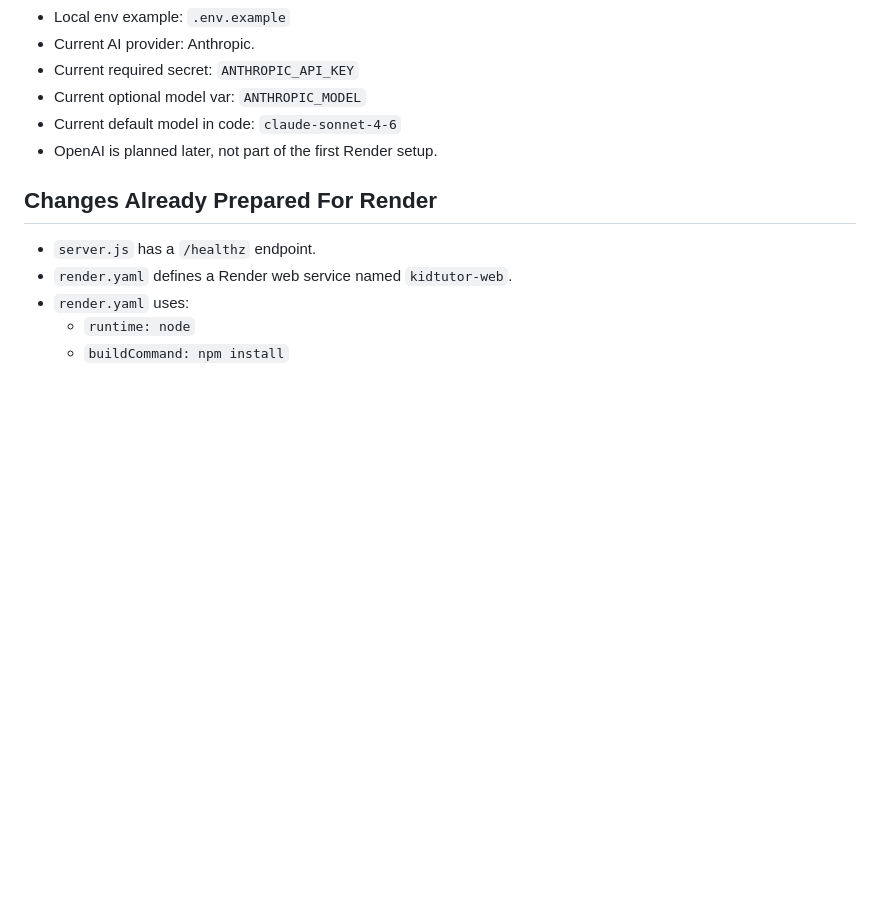
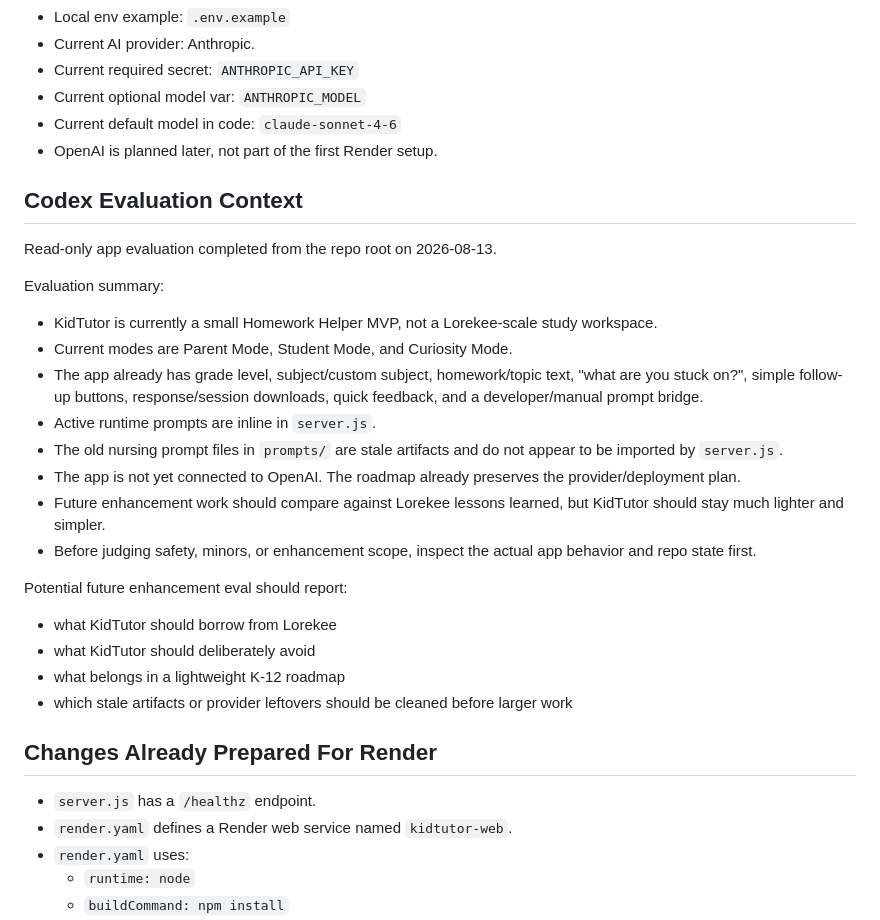
Before and after one commit to fbemail8454-dotcom/homework-helper-beta, a Markdown page: newsession.md, the part around the change. GitHub-like rendering; blank space fills up the shorter version.

Commit message:
Add KidTutor evaluation handoff

```diff
--- a/newsession.md
+++ b/newsession.md
@@ -19,6 +19,36 @@ Get KidTutor deployed as its own Render web service first, while keeping the cur
 - Current optional model var: `ANTHROPIC_MODEL`
 - Current default model in code: `claude-sonnet-4-6`
 - OpenAI is planned later, not part of the first Render setup.
+
+## Codex Evaluation Context
+
+Read-only app evaluation completed from the repo root on 2026-08-13.
+
+Evaluation summary:
+
+- KidTutor is currently a small Homework Helper MVP, not a Lorekee-scale study
+  workspace.
+- Current modes are Parent Mode, Student Mode, and Curiosity Mode.
+- The app already has grade level, subject/custom subject, homework/topic text,
+  "what are you stuck on?", simple follow-up buttons, response/session
+  downloads, quick feedback, and a developer/manual prompt bridge.
+- Active runtime prompts are inline in `server.js`.
+- The old nursing prompt files in `prompts/` are stale artifacts and do not
+  appear to be imported by `server.js`.
+- The app is not yet connected to OpenAI. The roadmap already preserves the
+  provider/deployment plan.
+- Future enhancement work should compare against Lorekee lessons learned, but
+  KidTutor should stay much lighter and simpler.
+- Before judging safety, minors, or enhancement scope, inspect the actual app
+  behavior and repo state first.
+
+Potential future enhancement eval should report:
+
+- what KidTutor should borrow from Lorekee
+- what KidTutor should deliberately avoid
+- what belongs in a lightweight K-12 roadmap
+- which stale artifacts or provider leftovers should be cleaned before larger
+  work
 
 ## Changes Already Prepared For Render
 
```
